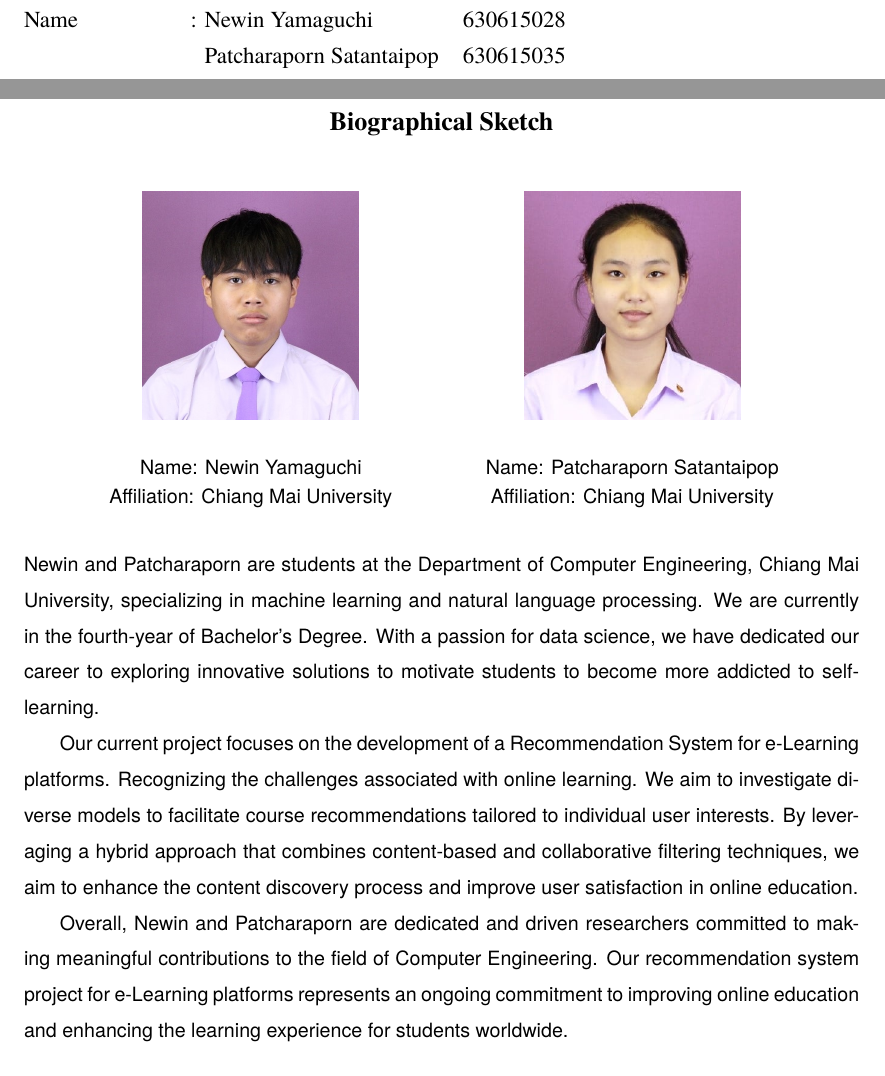
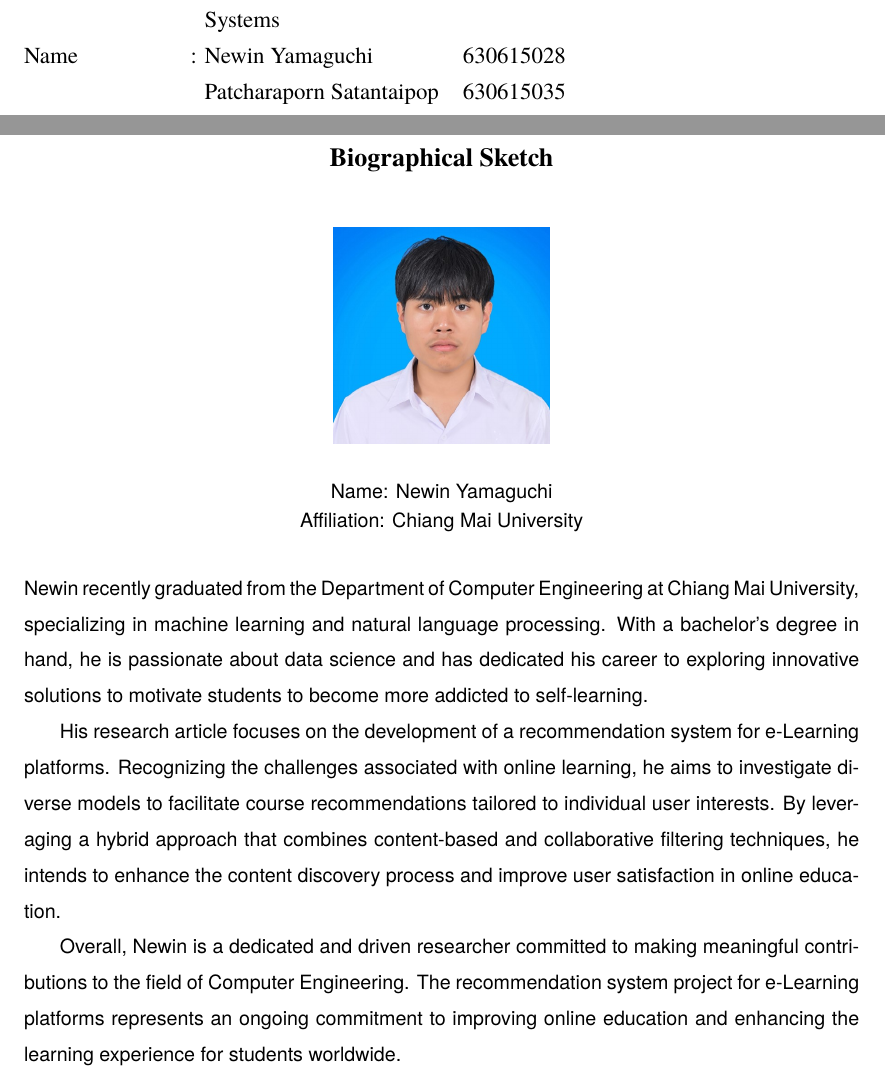
Before and after one commit to startg2545/Final-Report, a LaTeX thesis (myReport.tex): two parts of pages 5 and 45 of 45, joined at a grey line, cut at the place of the change. Compiled offline with XeLaTeX; a missing font is replaced by an installed copy or a similar font.

Commit message:
Journals update

```diff
--- a/myReport.tex
+++ b/myReport.tex
@@ -3,8 +3,8 @@
 \projectNo{P701-2}
 \acadyear{2024}
 
-\titleTH{ระบบช่วยแนะนำ}
-\titleEN{Recommendation System}
+\titleTH{ยกระดับการเรียนรู้ออนไลน์ผ่านระบบการแนะนำที่หลากหลาย}
+\titleEN{Enhancing Online Learning Through Multifaceted Recommendation Systems}
 
 \author{นายเนวิน ยามากุชิ}{Newin Yamaguchi}{630615028}
 \author{นางสาวพัชราภรณ์ สท้านไตรภพ}{Patcharaporn Satantaipop}{630615035}
@@ -72,44 +72,65 @@
 \center
   \begin{minipage}{0.45\textwidth}
     \begin{center}
-      \includegraphics[width=1.5in]{./img/newin_photo.jpg}
+      \includegraphics[width=1.5in]{./img/newin_picture.jpg}
     \end{center}
     \begin{center}
       \textsf{Name: Newin Yamaguchi} \\
       \textsf{Affiliation: Chiang Mai University} \\
     \end{center}
   \end{minipage}
-  \begin{minipage}{0.45\textwidth}
-    \begin{center}
-      \includegraphics[width=1.5in]{./img/may_photo.jpg}
-    \end{center}
-    \begin{center}
-      \textsf{Name: Patcharaporn Satantaipop} \\
-      \textsf{Affiliation: Chiang Mai University} \\
-    \end{center}
-  \end{minipage}
+  % \begin{minipage}{0.45\textwidth}
+  %   \begin{center}
+  %     \includegraphics[width=1.5in]{./img/may_photo.jpg}
+  %   \end{center}
+  %   \begin{center}
+  %     \textsf{Name: Patcharaporn Satantaipop} \\
+  %     \textsf{Affiliation: Chiang Mai University} \\
+  %   \end{center}
+  % \end{minipage}
 \end{figure}
 
-\textsf{Newin and Patcharaporn are students at the Department of Computer
-Engineering, Chiang Mai University, specializing in machine learning
-and natural language processing. We are currently in the fourth-year
-of Bachelor's Degree. With a passion for data science, we have dedicated
-our career to exploring innovative solutions to motivate students to
-become more addicted to self-learning.}
+% \textsf{Newin and Patcharaporn are students at the Department of Computer
+% Engineering, Chiang Mai University, specializing in machine learning
+% and natural language processing. We are currently in the fourth-year
+% of Bachelor's Degree. With a passion for data science, we have dedicated
+% our career to exploring innovative solutions to motivate students to
+% become more addicted to self-learning.}
 
-\textsf{Our current project focuses on the development of a Recommendation
-System for e-Learning platforms. Recognizing the challenges associated
-with online learning. We aim to investigate diverse models to facilitate
-course recommendations tailored to individual user interests. By leveraging
-a hybrid approach that combines content-based and collaborative filtering
-techniques, we aim to enhance the content discovery process and improve user
-satisfaction in online education.}
+% \textsf{Our current project focuses on the development of a Recommendation
+% System for e-Learning platforms. Recognizing the challenges associated
+% with online learning. We aim to investigate diverse models to facilitate
+% course recommendations tailored to individual user interests. By leveraging
+% a hybrid approach that combines content-based and collaborative filtering
+% techniques, we aim to enhance the content discovery process and improve user
+% satisfaction in online education.}
 
-\textsf{Overall, Newin and Patcharaporn are dedicated and driven researchers
-committed to making meaningful contributions to the field of Computer
-Engineering. Our recommendation system project for e-Learning
-platforms represents an ongoing commitment to improving online
-education and enhancing the learning experience for students worldwide.}
+% \textsf{Overall, Newin and Patcharaporn are dedicated and driven researchers
+% committed to making meaningful contributions to the field of Computer
+% Engineering. Our recommendation system project for e-Learning
+% platforms represents an ongoing commitment to improving online
+% education and enhancing the learning experience for students worldwide.}
+
+\textsf{Newin recently graduated from the Department of Computer Engineering
+at Chiang Mai University, specializing in machine learning and natural
+language processing. With a bachelor's degree in hand, he is passionate
+about data science and has dedicated his career to exploring innovative
+solutions to motivate students to become more addicted to self-learning.}
+
+\textsf{His research article focuses on the development of a recommendation
+system for e-Learning platforms. Recognizing the challenges associated with
+online learning, he aims to investigate diverse models to facilitate course
+recommendations tailored to individual user interests. By leveraging a hybrid
+approach that combines content-based and collaborative filtering techniques,
+he intends to enhance the content discovery process and improve user satisfaction
+in online education.}
+
+\textsf{Overall, Newin is a dedicated and driven researcher committed to making
+meaningful contributions to the field of Computer Engineering. The recommendation
+system project for e-Learning platforms represents an ongoing commitment to
+improving online education and enhancing the learning experience for students
+worldwide.}
+
 \end{biosketch}
 
 \fi
```
Also changed, not shown: img/newin_picture.jpg (added), myReport.pdf, 2 other files.
